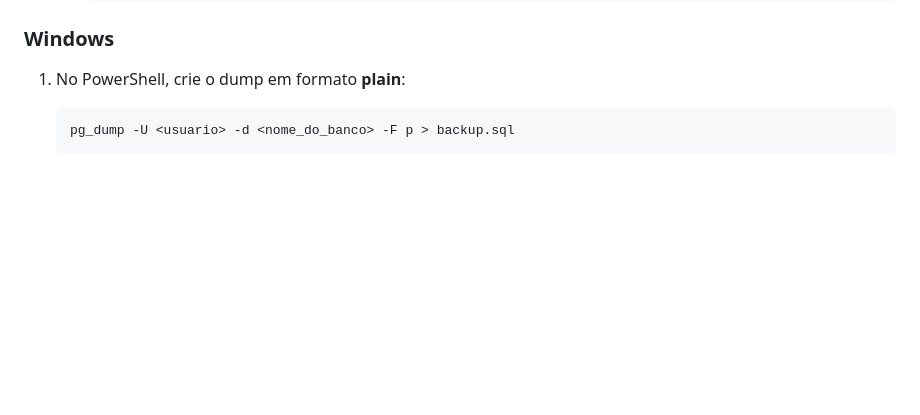
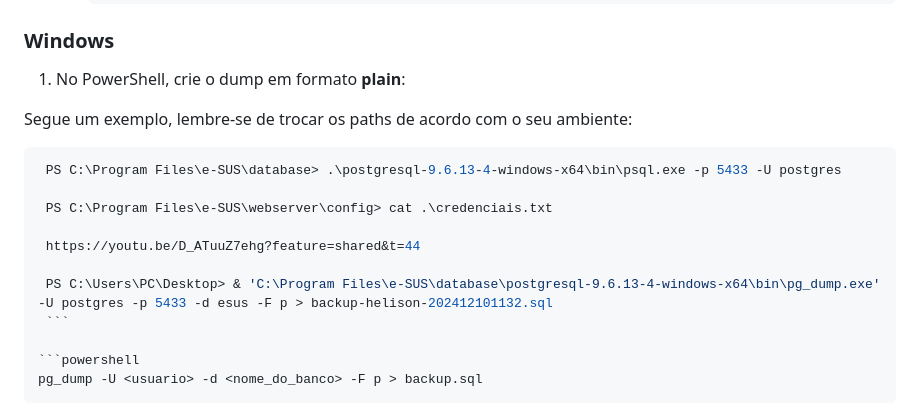
Before and after one commit to filiperochalopes/e-SUS-PEC, a Markdown page: POP.md, the part around the change. Rendered like a GitHub page; blank space fills up the shorter version.

Commit message:
docs(fix): update pop with windows powershell backup command fix

````diff
--- a/POP.md
+++ b/POP.md
@@ -22,6 +22,19 @@ Para migração do serviço PEC APS para outra infraestrutura, é necessário al
 
 ### Windows
 1. No PowerShell, crie o dump em formato **plain**:
+
+Segue um exemplo, lembre-se de trocar os paths de acordo com o seu ambiente:
+
+   ```powershell
+    PS C:\Program Files\e-SUS\database> .\postgresql-9.6.13-4-windows-x64\bin\psql.exe -p 5433 -U postgres
+
+    PS C:\Program Files\e-SUS\webserver\config> cat .\credenciais.txt
+
+    https://youtu.be/D_ATuuZ7ehg?feature=shared&t=44
+
+    PS C:\Users\PC\Desktop> & 'C:\Program Files\e-SUS\database\postgresql-9.6.13-4-windows-x64\bin\pg_dump.exe' -U postgres -p 5433 -d esus -F p > backup-helison-202412101132.sql
+    ```
+
    ```powershell
    pg_dump -U <usuario> -d <nome_do_banco> -F p > backup.sql
    ```
````
